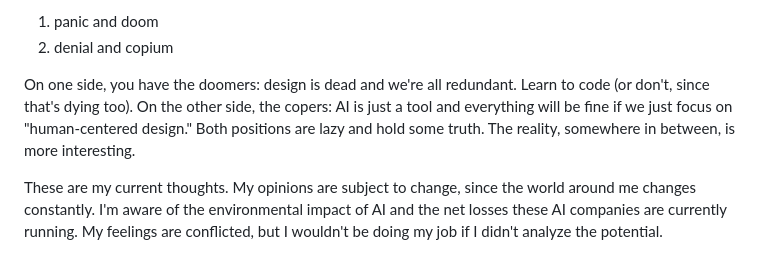
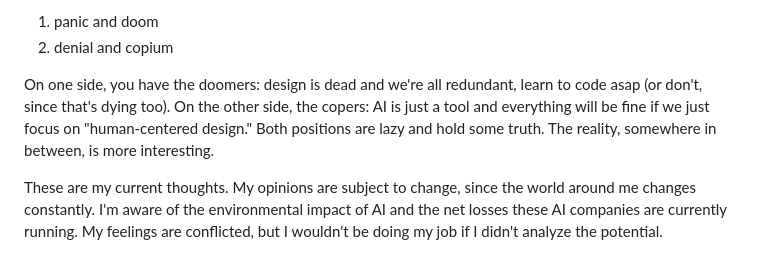
Before and after one commit to luntta/luntta.github.io, a Markdown page: src/notes/design-after-the-ai-panic.md, the part around the change. Rendered like a GitHub page.

```diff
--- a/src/notes/design-after-the-ai-panic.md
+++ b/src/notes/design-after-the-ai-panic.md
@@ -16,7 +16,7 @@ I'm writing this because I spent the past few days sick in bed doom-scrolling so
 1. panic and doom
 2. denial and copium
 
-On one side, you have the doomers: design is dead and we're all redundant. Learn to code (or don't, since that's dying too). On the other side, the copers: AI is just a tool and everything will be fine if we just focus on "human-centered design." Both positions are lazy and hold some truth. The reality, somewhere in between, is more interesting.
+On one side, you have the doomers: design is dead and we're all redundant, learn to code asap (or don't, since that's dying too). On the other side, the copers: AI is just a tool and everything will be fine if we just focus on "human-centered design." Both positions are lazy and hold some truth. The reality, somewhere in between, is more interesting.
 
 These are my current thoughts. My opinions are subject to change, since the world around me changes constantly. I'm aware of the environmental impact of AI and the net losses these AI companies are currently running. My feelings are conflicted, but I wouldn't be doing my job if I didn't analyze the potential.
 
```
